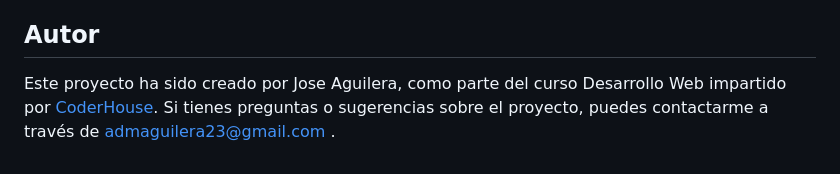
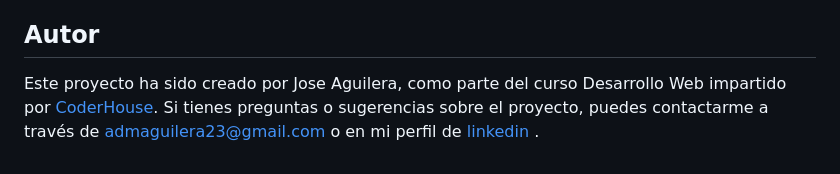
Before and after one commit to Jaguilera23/StarsUp, a Markdown page: README.md, the part around the change. Drawn GitHub-style.

```diff
--- a/README.md
+++ b/README.md
@@ -64,4 +64,4 @@ La página web diseñada es completamente responsive, lo que significa que se ad
 
 ## Autor
 
-Este proyecto ha sido creado por Jose Aguilera, como parte del curso Desarrollo Web impartido por [CoderHouse](https://www.coderhouse.es/?utm_term=coderhouse&utm_campaign=0&utm_source=google_search_brand&utm_medium=cpc&gclid=Cj0KCQjw8qmhBhClARIsANAtbofTiZZCHzIytoPyUPvCFmzL2ODsF1gAwTUmOu1itlChMJlrZy3MPzIaAhnTEALw_wcB). Si tienes preguntas o sugerencias sobre el proyecto, puedes contactarme a través de admaguilera23@gmail.com .
+Este proyecto ha sido creado por Jose Aguilera, como parte del curso Desarrollo Web impartido por [CoderHouse](https://www.coderhouse.es/?utm_term=coderhouse&utm_campaign=0&utm_source=google_search_brand&utm_medium=cpc&gclid=Cj0KCQjw8qmhBhClARIsANAtbofTiZZCHzIytoPyUPvCFmzL2ODsF1gAwTUmOu1itlChMJlrZy3MPzIaAhnTEALw_wcB). Si tienes preguntas o sugerencias sobre el proyecto, puedes contactarme a través de admaguilera23@gmail.com o en mi perfil de  [linkedin](https://www.linkedin.com/in/joseaguilerarioboo/) .
```
